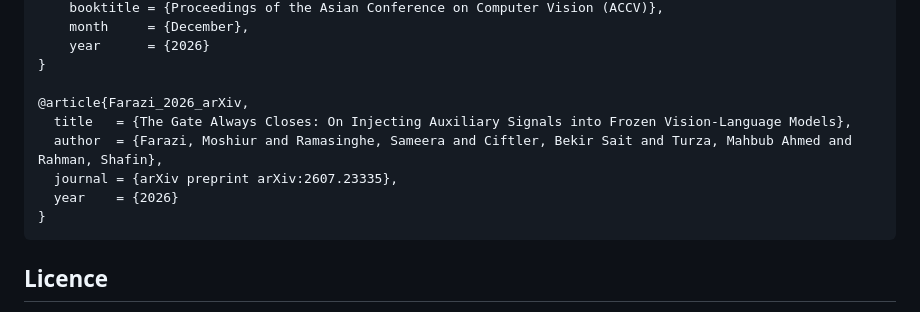
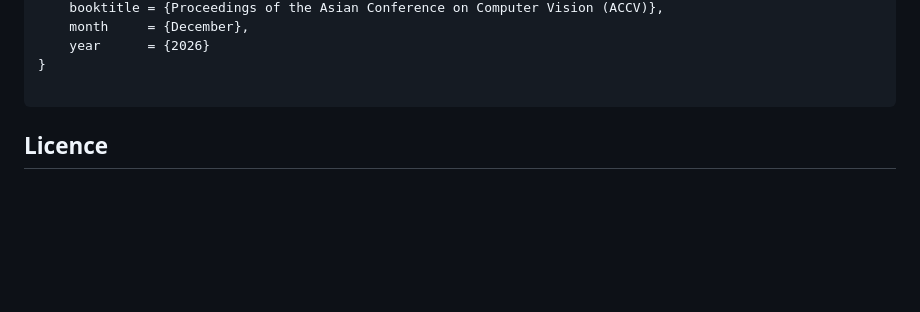
Before and after one commit to mrfarazi/the-gate-always-closes, a Markdown page: README.md, the part around one of its changes. Drawn GitHub-style; blank space fills up the shorter version.

Commit message:
README: keep only the ACCV citation

````diff
--- a/README.md
+++ b/README.md
@@ -222,12 +221,6 @@ December 2026); page numbers will be added when the proceedings are published. P
     year      = {2026}
 }
 
-@article{Farazi_2026_arXiv,
-  title   = {The Gate Always Closes: On Injecting Auxiliary Signals into Frozen Vision-Language Models},
-  author  = {Farazi, Moshiur and Ramasinghe, Sameera and Ciftler, Bekir Sait and Turza, Mahbub Ahmed and Rahman, Shafin},
-  journal = {arXiv preprint arXiv:2607.23335},
-  year    = {2026}
-}
 ```
 
 ## Licence
````
Also changed, not shown: other parts of README.md (+1 -2 lines).
